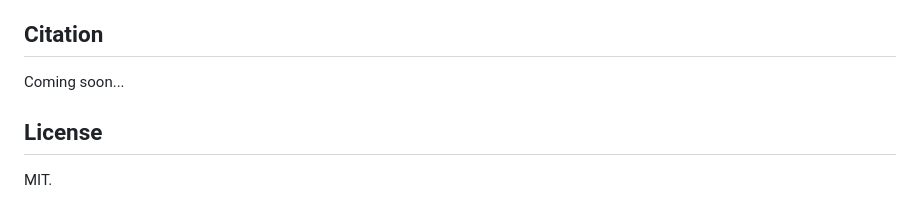
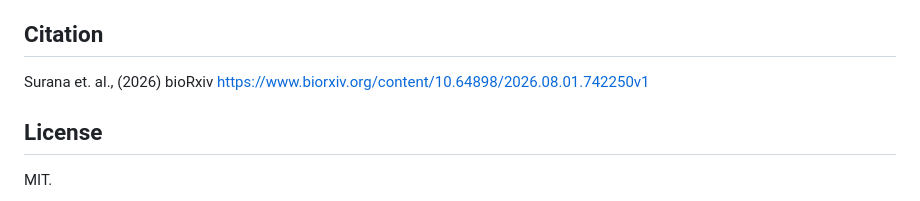
Before and after one commit to pallavisurana1/PGViS, a Markdown page: README.md, the part around the change. Rendered like a GitHub page.

```diff
--- a/README.md
+++ b/README.md
@@ -324,8 +324,7 @@ frequencies differently — `pgvis_qc()` flags it when that happens, the
 tell being most variants coming back with no resolved frequency.
 
 ## Citation
-
-Coming soon...
+Surana et. al., (2026) bioRxiv https://www.biorxiv.org/content/10.64898/2026.08.01.742250v1
 
 ## License
 
```
